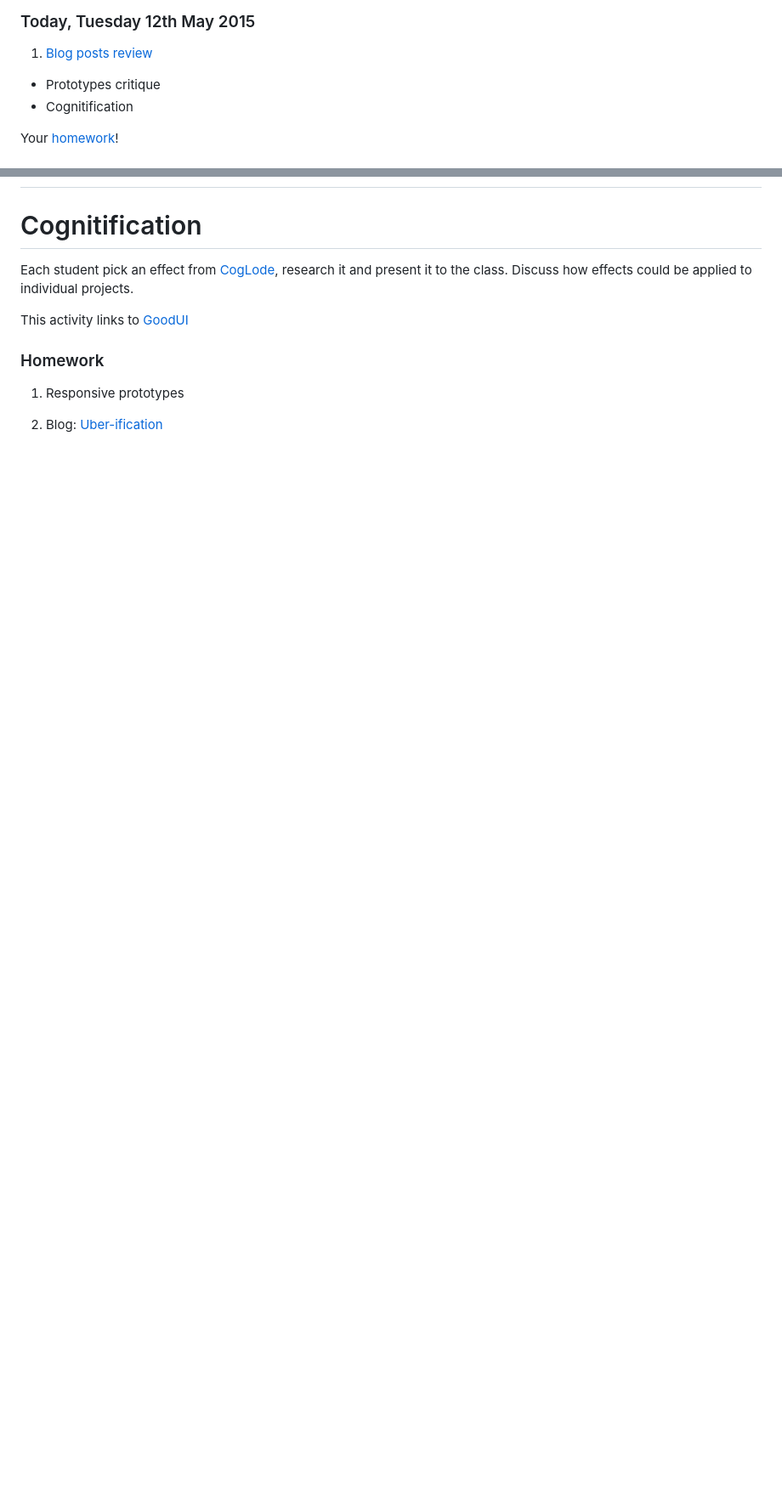
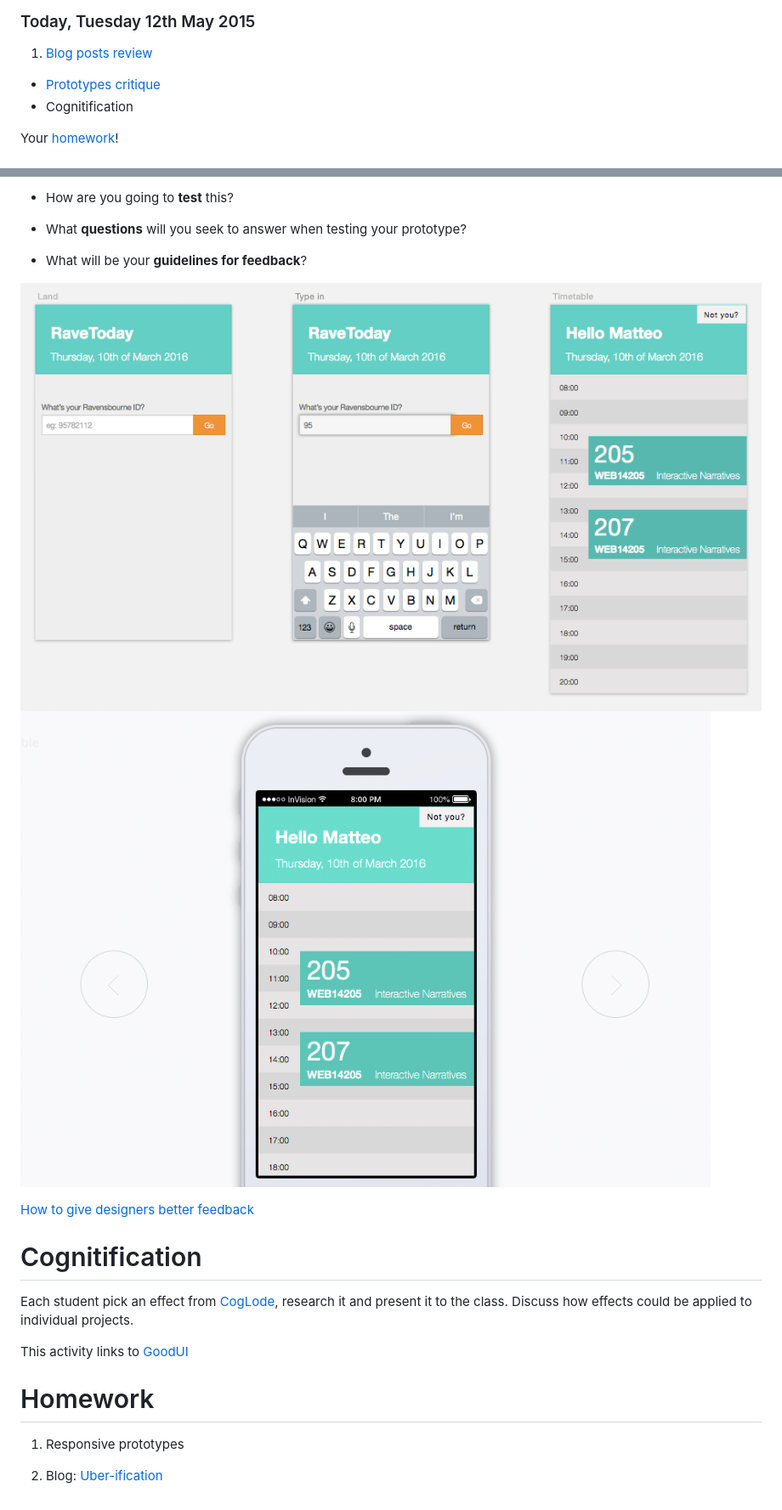
Before and after one commit to RavensbourneWebMedia/UX-design, a Markdown page: sessions/session-14.md, 2 parts joined by grey strips. Shown: that part at 85% size. Drawn GitHub-style; pictures changed too: sessions/assets/rave-timetable-invision.gif (added), sessions/assets/rave-timetable-sketch.png (added); blank space fills up the shorter version.

Commit message:
Prototypes

```diff
--- a/sessions/session-14.md
+++ b/sessions/session-14.md
@@ -3,7 +3,7 @@
 ### Today, Tuesday 12th May 2015
 
 1. [Blog posts review](#blogz)
-* Prototypes critique
+* [Prototypes critique](#prototypes-critique)
 * Cognitification
 
 Your [homework](#homework)!
@@ -27,3 +63,15 @@ Some [blogging tips](https://github.com/RavensbourneWebMedia/blogging#some-tips)
+* How are you going to **test** this?
+
+* What **questions** will you seek to answer when testing your prototype?
+
+* What will be your **guidelines for feedback**?
+
+[![](assets/rave-timetable-sketch.png)
+![](assets/rave-timetable-invision.gif)](http://invis.io/p/CY2YEHUU3)
+
+<!--[![](http://blog.invisionapp.com/wp-content/uploads/2015/01/How-to-give-designers-better-feedback.jpg)](http://blog.invisionapp.com/how-to-give-designers-better-feedback/)-->
+
+[How to give designers better feedback](http://blog.invisionapp.com/how-to-give-designers-better-feedback/)
 
 # Cognitification
 
@@ -31,7 +79,9 @@ Each student pick an effect from [CogLode](http://coglode.com), research it and
 
 This activity links to [GoodUI](https://www.goodui.org)
 
-### Homework
+
+
+# Homework
 
 1. Responsive prototypes
 
```
Also changed, not shown: other parts of sessions/session-14.md (+36 -0 lines), sessions/assets/invision-live-share.png (added).
